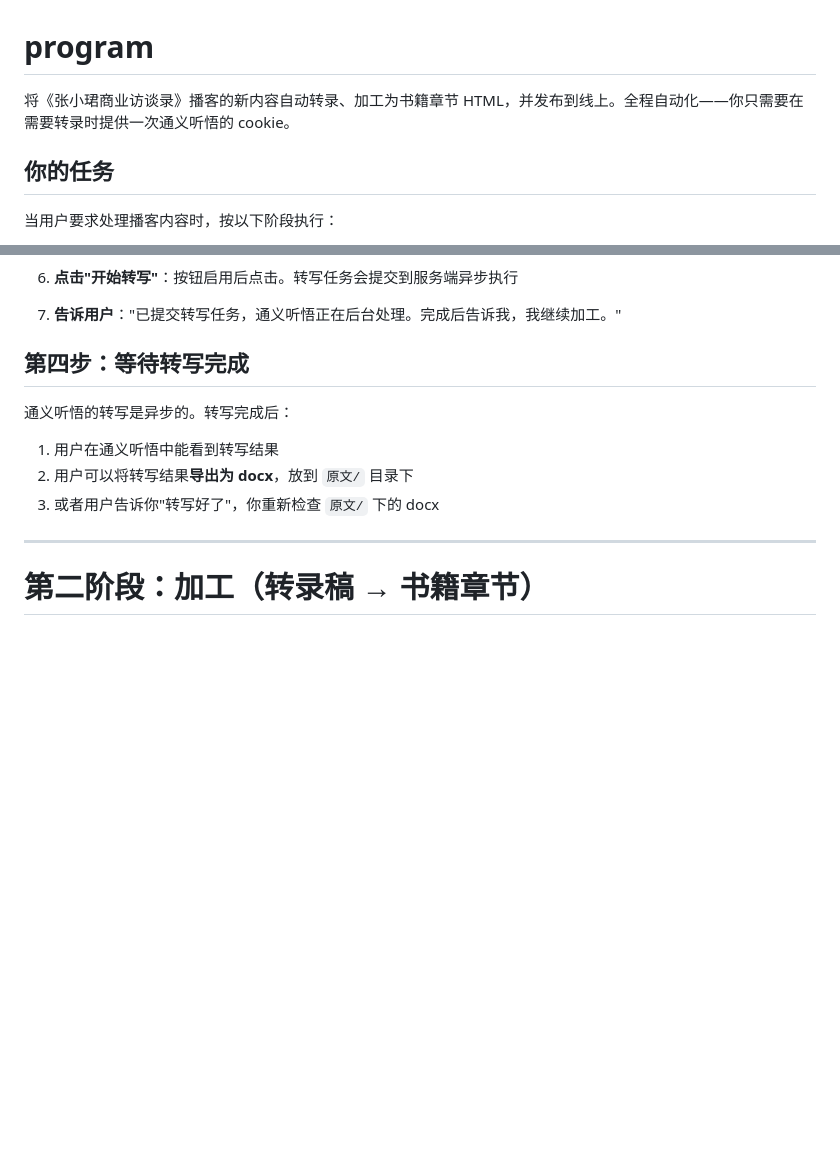
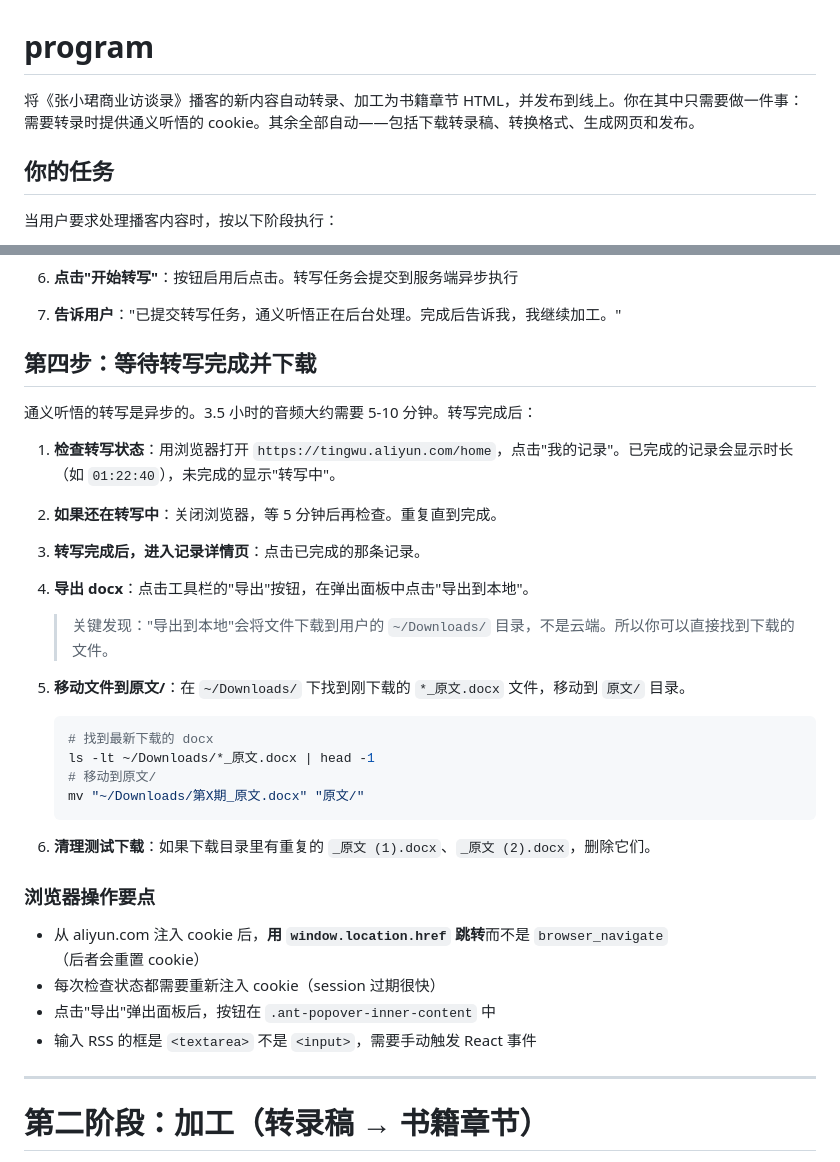
Before and after one commit to Mally-cj/zhangxiaojun-archives, a Markdown page: program.md, 2 parts joined by grey strips. Rendered like a GitHub page; blank space fills up the shorter version.

Commit message:
docs: program.md 第四步改为自动下载流程（导出到本地→~/Downloads/→mv到原文/）

````diff
--- a/program.md
+++ b/program.md
@@ -1,6 +1,6 @@
 # program
 
-将《张小珺商业访谈录》播客的新内容自动转录、加工为书籍章节 HTML，并发布到线上。全程自动化——你只需要在需要转录时提供一次通义听悟的 cookie。
+将《张小珺商业访谈录》播客的新内容自动转录、加工为书籍章节 HTML，并发布到线上。你在其中只需要做一件事：需要转录时提供通义听悟的 cookie。其余全部自动——包括下载转录稿、转换格式、生成网页和发布。
 
 ## 你的任务
 
@@ -55,13 +55,34 @@
 6. **点击"开始转写"**：按钮启用后点击。转写任务会提交到服务端异步执行
 7. **告诉用户**："已提交转写任务，通义听悟正在后台处理。完成后告诉我，我继续加工。"
 
-## 第四步：等待转写完成
+## 第四步：等待转写完成并下载
 
-通义听悟的转写是异步的。转写完成后：
+通义听悟的转写是异步的。3.5 小时的音频大约需要 5-10 分钟。转写完成后：
 
-1. 用户在通义听悟中能看到转写结果
-2. 用户可以将转写结果**导出为 docx**，放到 `原文/` 目录下
-3. 或者用户告诉你"转写好了"，你重新检查 `原文/` 下的 docx
+1. **检查转写状态**：用浏览器打开 `https://tingwu.aliyun.com/home`，点击"我的记录"。已完成的记录会显示时长（如 `01:22:40`），未完成的显示"转写中"。
+2. **如果还在转写中**：关闭浏览器，等 5 分钟后再检查。重复直到完成。
+3. **转写完成后，进入记录详情页**：点击已完成的那条记录。
+4. **导出 docx**：点击工具栏的"导出"按钮，在弹出面板中点击"导出到本地"。
+
+   > 关键发现："导出到本地"会将文件下载到用户的 `~/Downloads/` 目录，不是云端。所以你可以直接找到下载的文件。
+
+5. **移动文件到原文/**：在 `~/Downloads/` 下找到刚下载的 `*_原文.docx` 文件，移动到 `原文/` 目录。
+
+   ```bash
+   # 找到最新下载的 docx
+   ls -lt ~/Downloads/*_原文.docx | head -1
+   # 移动到原文/
+   mv "~/Downloads/第X期_原文.docx" "原文/"
+   ```
+
+6. **清理测试下载**：如果下载目录里有重复的 `_原文 (1).docx`、`_原文 (2).docx`，删除它们。
+
+### 浏览器操作要点
+
+- 从 aliyun.com 注入 cookie 后，**用 `window.location.href` 跳转**而不是 `browser_navigate`（后者会重置 cookie）
+- 每次检查状态都需要重新注入 cookie（session 过期很快）
+- 点击"导出"弹出面板后，按钮在 `.ant-popover-inner-content` 中
+- 输入 RSS 的框是 `<textarea>` 不是 `<input>`，需要手动触发 React 事件
 
 ---
 
````
